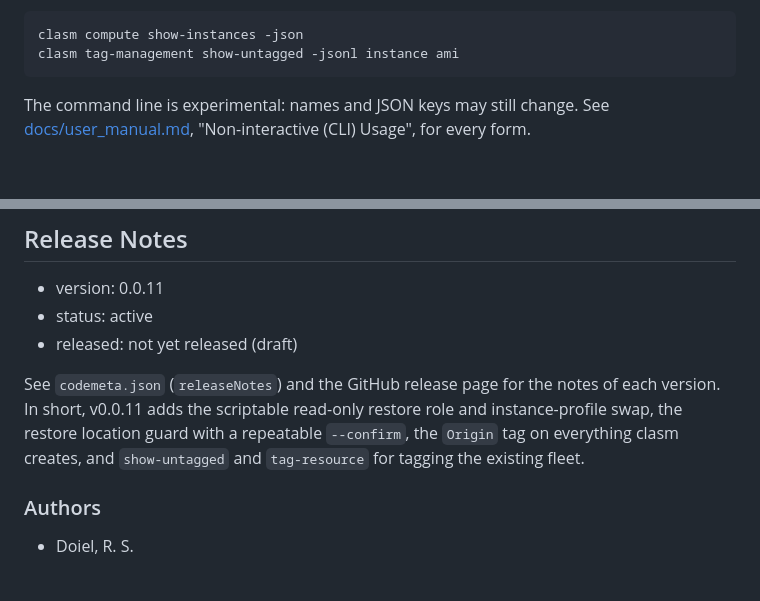
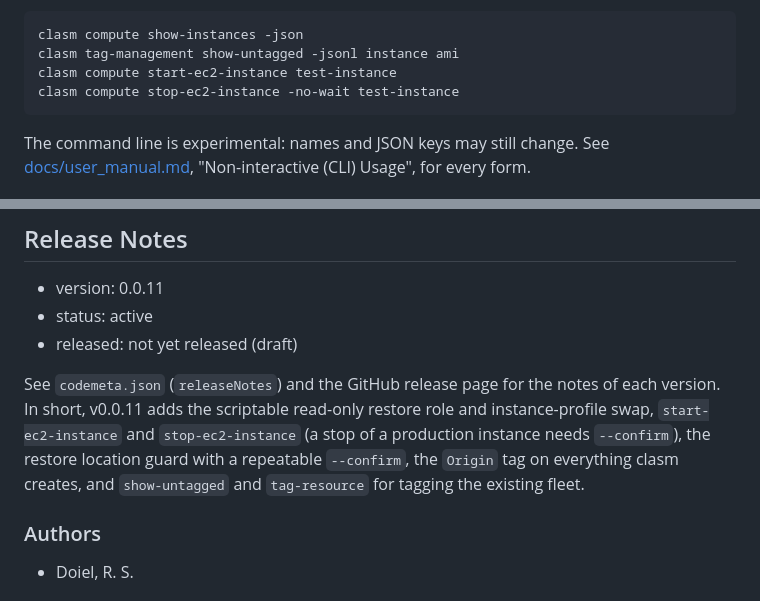
Before and after one commit to caltechlibrary/clasm, a Markdown page: README.md, 2 parts joined by grey strips. GitHub-like rendering; blank space fills up the shorter version.

Commit message:
docs: user manual, README and TODO for start-ec2-instance and stop-ec2-instance (DR-0194, DR-0195, phase S4)
Co-Authored-By: Claude Sonnet 5.5 <noreply@anthropic.com>

```diff
--- a/README.md
+++ b/README.md
@@ -17,6 +17,8 @@ Most actions also run without the menu. The command line mirrors the menu: `clas
 ~~~shell
 clasm compute show-instances -json
 clasm tag-management show-untagged -jsonl instance ami
+clasm compute start-ec2-instance test-instance
+clasm compute stop-ec2-instance -no-wait test-instance
 ~~~
 
 The command line is experimental: names and JSON keys may still change. See [docs/user_manual.md](docs/user_manual.md), "Non-interactive (CLI) Usage", for every form.
@@ -54,7 +56,7 @@ clasm tag-management tag-resource instance new-data --tag origin=dld
 - status: active
 - released: not yet released (draft)
 
-See `codemeta.json` (`releaseNotes`) and the GitHub release page for the notes of each version. In short, v0.0.11 adds the scriptable read-only restore role and instance-profile swap, the restore location guard with a repeatable `--confirm`, the `Origin` tag on everything clasm creates, and `show-untagged` and `tag-resource` for tagging the existing fleet.
+See `codemeta.json` (`releaseNotes`) and the GitHub release page for the notes of each version. In short, v0.0.11 adds the scriptable read-only restore role and instance-profile swap, `start-ec2-instance` and `stop-ec2-instance` (a stop of a production instance needs `--confirm`), the restore location guard with a repeatable `--confirm`, the `Origin` tag on everything clasm creates, and `show-untagged` and `tag-resource` for tagging the existing fleet.
 
 ### Authors
 
```
Also changed, not shown: TODO.md (+1 -1 lines), docs/user_manual.md (+44 -1 lines).
